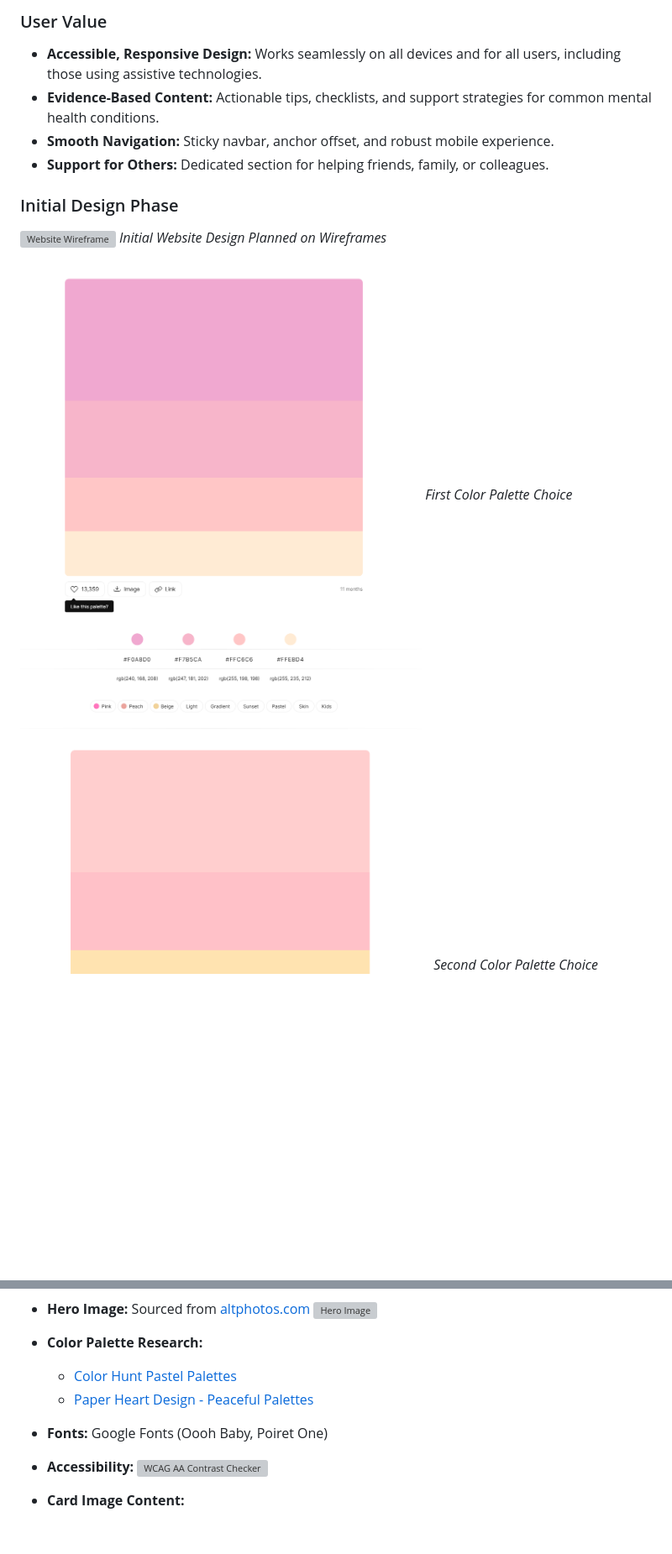
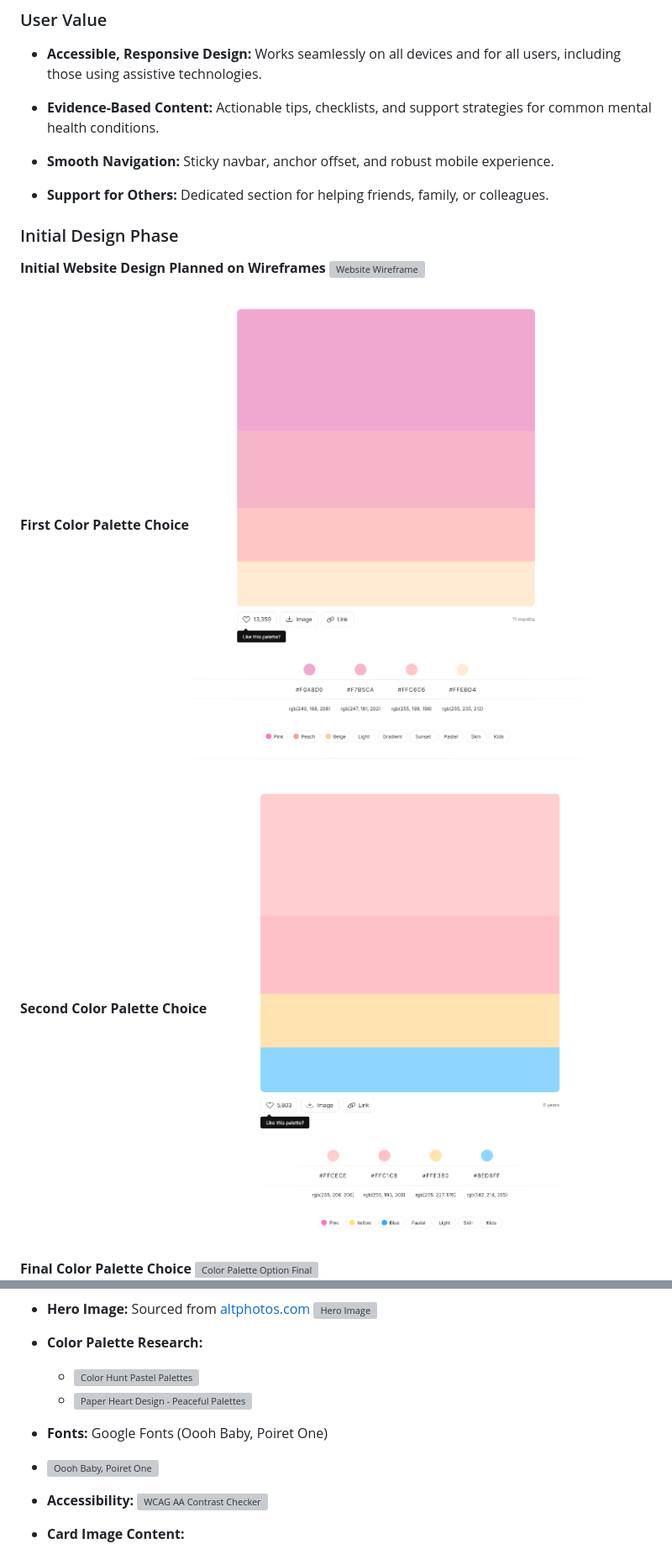
Before and after one commit to Rebeljoka/mental-health-awareness, a Markdown page: README.md, 2 parts joined by grey strips. Shown: that part at 84% size. Drawn GitHub-style; blank space fills up the shorter version; grey boxes are pictures that could not be loaded.

```diff
--- a/README.md
+++ b/README.md
@@ -25,17 +25,23 @@ Quiet Bloom is a modern, accessible single-page web application dedicated to pro
 ### User Value
 
 - **Accessible, Responsive Design:** Works seamlessly on all devices and for all users, including those using assistive technologies.
+
 - **Evidence-Based Content:** Actionable tips, checklists, and support strategies for common mental health conditions.
+
 - **Smooth Navigation:** Sticky navbar, anchor offset, and robust mobile experience.
+
 - **Support for Others:** Dedicated section for helping friends, family, or colleagues.
 
 ### Initial Design Phase
 
+**Initial Website Design Planned on Wireframes**
 ![Website Wireframe](Documentation/Research,%20Credit%20and%20Sources/mental-health-awareness-wireframe.png)
-*Initial Website Design Planned on Wireframes*
 
+**First Color Palette Choice**
 ![Color Palette Option 1](Documentation/Research,%20Credit%20and%20Sources/Col-choice-1.png)
-*First Color Palette Choice*
+
+**Second Color Palette Choice**
 ![Color Palette Option 2](Documentation/Research,%20Credit%20and%20Sources/col-choice-2.png)
-*Second Color Palette Choice*
+
+**Final Color Palette Choice**
 ![Color Palette Option Final](Documentation/Research,%20Credit%20and%20Sources/col-choice-final.png)
@@ -118,10 +128,11 @@ Quiet Bloom is a modern, accessible single-page web application dedicated to pro
 ![Hero Image](assets/images/hero-image.webp)
 
 - **Color Palette Research:**
-  - [Color Hunt Pastel Palettes](https://colorhunt.co/palettes/pastel)
-  - [Paper Heart Design - Peaceful Palettes](https://paperheartdesign.com/blog/color-palette-peaceful-palettes)
+  - ![Color Hunt Pastel Palettes](https://colorhunt.co/palettes/pastel)
+  - ![Paper Heart Design - Peaceful Palettes](https://paperheartdesign.com/blog/color-palette-peaceful-palettes)
 
 - **Fonts:** Google Fonts (Oooh Baby, Poiret One)
+- ![Oooh Baby, Poiret One](https://fonts.googleapis.com/css2?family=Oooh+Baby&family=Poiret+One&display=swap)
 
 - **Accessibility:**
 ![WCAG AA Contrast Checker](https://webaim.org/resources/contrastchecker/?fcolor=000000&bcolor=2E819D)
```
Also changed, not shown: other parts of README.md (+14 -10 lines).
